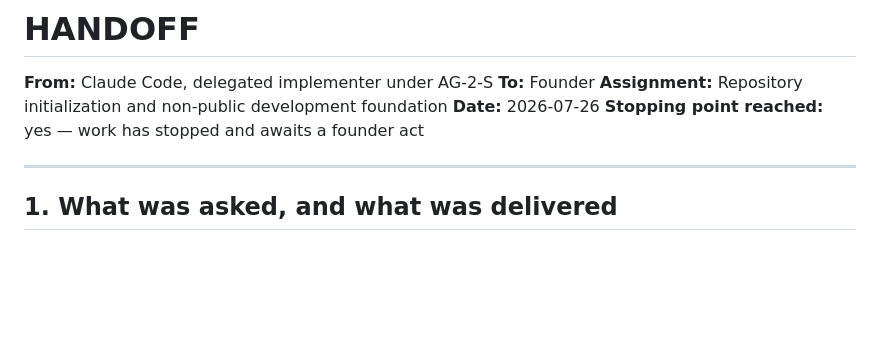
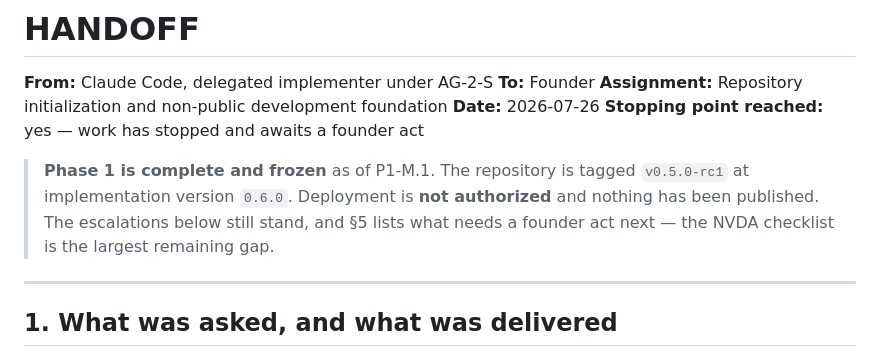
Before and after one commit to rmanish2000-del/aiworkspace-hq-web, a Markdown page: HANDOFF.md, the part around the change. Drawn GitHub-style; blank space fills up the shorter version.

```diff
--- a/HANDOFF.md
+++ b/HANDOFF.md
@@ -5,6 +5,12 @@
 **Assignment:** Repository initialization and non-public development foundation
 **Date:** 2026-07-26
 **Stopping point reached:** yes — work has stopped and awaits a founder act
+
+> **Phase 1 is complete and frozen** as of P1-M.1. The repository is tagged
+> `v0.5.0-rc1` at implementation version `0.6.0`. Deployment is **not
+> authorized** and nothing has been published. The escalations below still
+> stand, and §5 lists what needs a founder act next — the NVDA checklist is the
+> largest remaining gap.
 
 ---
 
```
Also changed, not shown: CHANGELOG.md (+11 -1 lines), PROJECT_STATE.md (+30 -9 lines).
